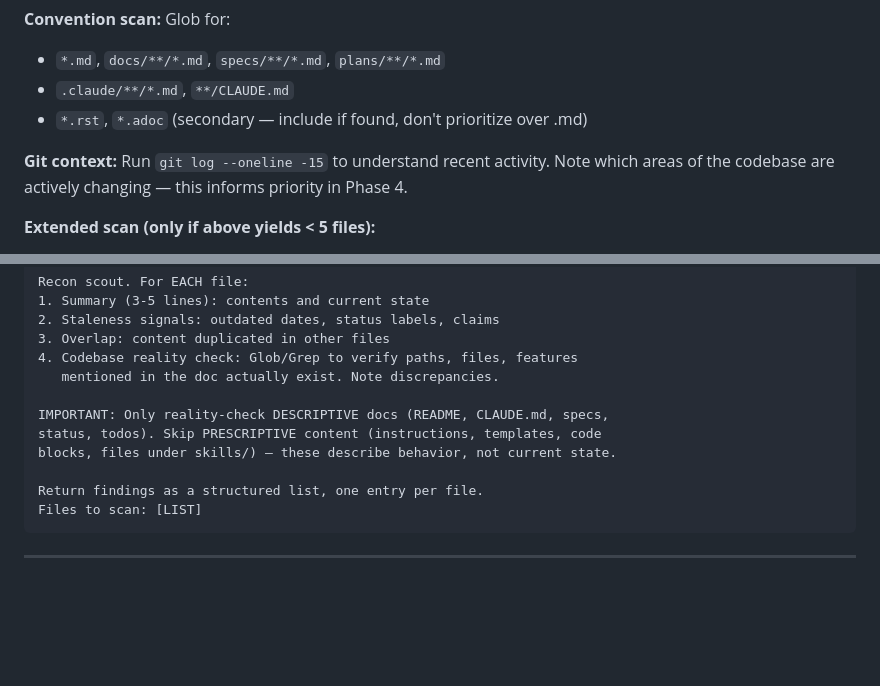
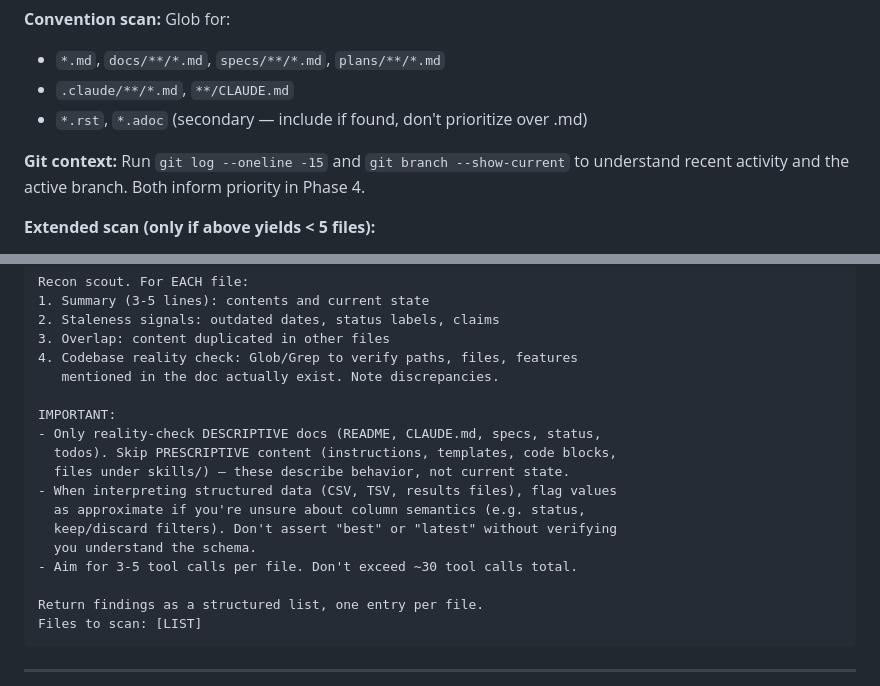
Before and after one commit to Quigleybits/custom_claude_skills, a Markdown page: skills/recon/SKILL.md, 2 parts joined by grey strips. Drawn GitHub-style; blank space fills up the shorter version.

Commit message:
Fix three issues from real-world codebase test
1. Add git branch --show-current to Phase 1 git context
   (synthesis missed active branch info in test)
2. Add data interpretation caution to scout instructions
   (scout asserted wrong "best" value from TSV without
   understanding keep/discard column semantics)
3. Add scout thoroughness cap: 3-5 tool calls per file,
   ~30 total (one scout did 44 calls for 7 files, 166s)

Co-Authored-By: Claude Opus 4.6 (1M context) <noreply@anthropic.com>

```diff
--- a/skills/recon/SKILL.md
+++ b/skills/recon/SKILL.md
@@ -39,7 +39,7 @@ digraph recon {
 - `.claude/**/*.md`, `**/CLAUDE.md`
 - `*.rst`, `*.adoc` (secondary — include if found, don't prioritize over .md)
 
-**Git context:** Run `git log --oneline -15` to understand recent activity. Note which areas of the codebase are actively changing — this informs priority in Phase 4.
+**Git context:** Run `git log --oneline -15` and `git branch --show-current` to understand recent activity and the active branch. Both inform priority in Phase 4.
 
 **Extended scan (only if above yields < 5 files):**
 - `**/*.md` excluding `node_modules`, `.git`, `vendor`, `dist`, `build`
@@ -75,9 +75,15 @@ Recon scout. For EACH file:
 4. Codebase reality check: Glob/Grep to verify paths, files, features
    mentioned in the doc actually exist. Note discrepancies.
 
-IMPORTANT: Only reality-check DESCRIPTIVE docs (README, CLAUDE.md, specs,
-status, todos). Skip PRESCRIPTIVE content (instructions, templates, code
-blocks, files under skills/) — these describe behavior, not current state.
+IMPORTANT:
+- Only reality-check DESCRIPTIVE docs (README, CLAUDE.md, specs, status,
+  todos). Skip PRESCRIPTIVE content (instructions, templates, code blocks,
+  files under skills/) — these describe behavior, not current state.
+- When interpreting structured data (CSV, TSV, results files), flag values
+  as approximate if you're unsure about column semantics (e.g. status,
+  keep/discard filters). Don't assert "best" or "latest" without verifying
+  you understand the schema.
+- Aim for 3-5 tool calls per file. Don't exceed ~30 tool calls total.
 
 Return findings as a structured list, one entry per file.
 Files to scan: [LIST]
```
